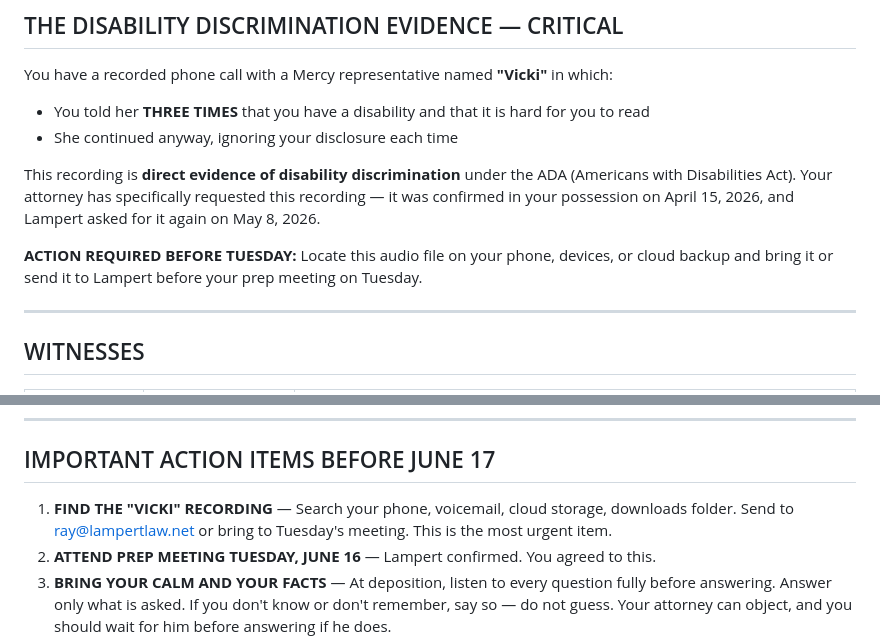
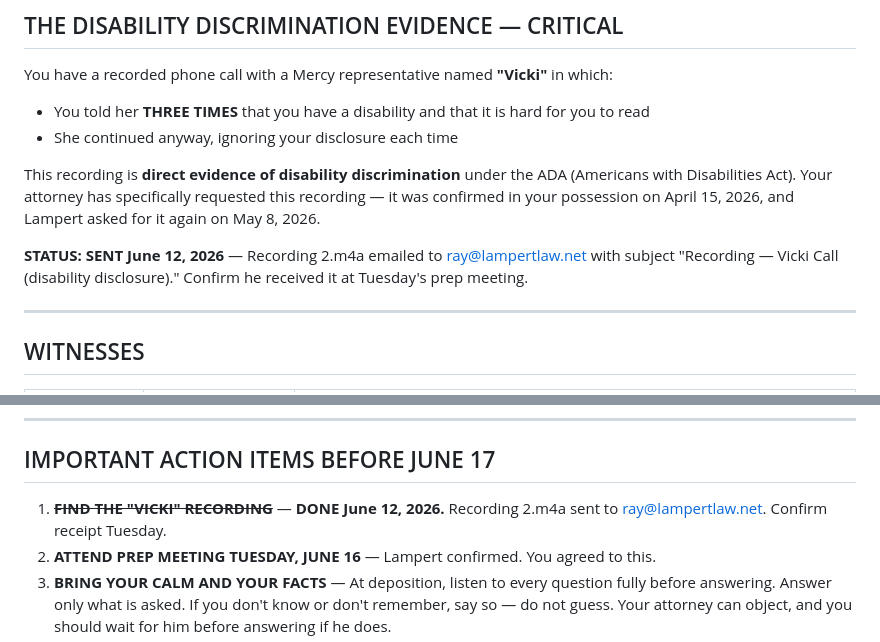
Before and after one commit to daddy-gier/101, a Markdown page: DEPOSITION_SUPPORT_Barry_Lee_Gier.md, 2 parts joined by grey strips. GitHub-like rendering.

Commit message:
Update deposition doc — Vicki recording sent to attorney June 12
Mark recording action item as complete. Recording 2.m4a emailed
to ray@lampertlaw.net on June 12, 2026.

https://claude.ai/code/session_01Kig81pqYmbEJyey2bZ3gmP

```diff
--- a/DEPOSITION_SUPPORT_Barry_Lee_Gier.md
+++ b/DEPOSITION_SUPPORT_Barry_Lee_Gier.md
@@ -78,7 +78,7 @@ You have a recorded phone call with a Mercy representative named **"Vicki"** in
 
 This recording is **direct evidence of disability discrimination** under the ADA (Americans with Disabilities Act). Your attorney has specifically requested this recording — it was confirmed in your possession on April 15, 2026, and Lampert asked for it again on May 8, 2026.
 
-**ACTION REQUIRED BEFORE TUESDAY:** Locate this audio file on your phone, devices, or cloud backup and bring it or send it to Lampert before your prep meeting on Tuesday.
+**STATUS: SENT June 12, 2026** — Recording 2.m4a emailed to ray@lampertlaw.net with subject "Recording — Vicki Call (disability disclosure)." Confirm he received it at Tuesday's prep meeting.
 
 ---
 
@@ -138,7 +138,7 @@ A: Lost wages, loss of career path, financial hardship, physical pain and medica
 
 ## IMPORTANT ACTION ITEMS BEFORE JUNE 17
 
-1. **FIND THE "VICKI" RECORDING** — Search your phone, voicemail, cloud storage, downloads folder. Send to ray@lampertlaw.net or bring to Tuesday's meeting. This is the most urgent item.
+1. ~~**FIND THE "VICKI" RECORDING**~~ — **DONE June 12, 2026.** Recording 2.m4a sent to ray@lampertlaw.net. Confirm receipt Tuesday.
 2. **ATTEND PREP MEETING TUESDAY, JUNE 16** — Lampert confirmed. You agreed to this.
 3. **BRING YOUR CALM AND YOUR FACTS** — At deposition, listen to every question fully before answering. Answer only what is asked. If you don't know or don't remember, say so — do not guess. Your attorney can object, and you should wait for him before answering if he does.
 4. **You can sit in on Mercy's depositions Friday, June 20** — Lampert offered this. Consider attending so you can hear their version firsthand.
```
